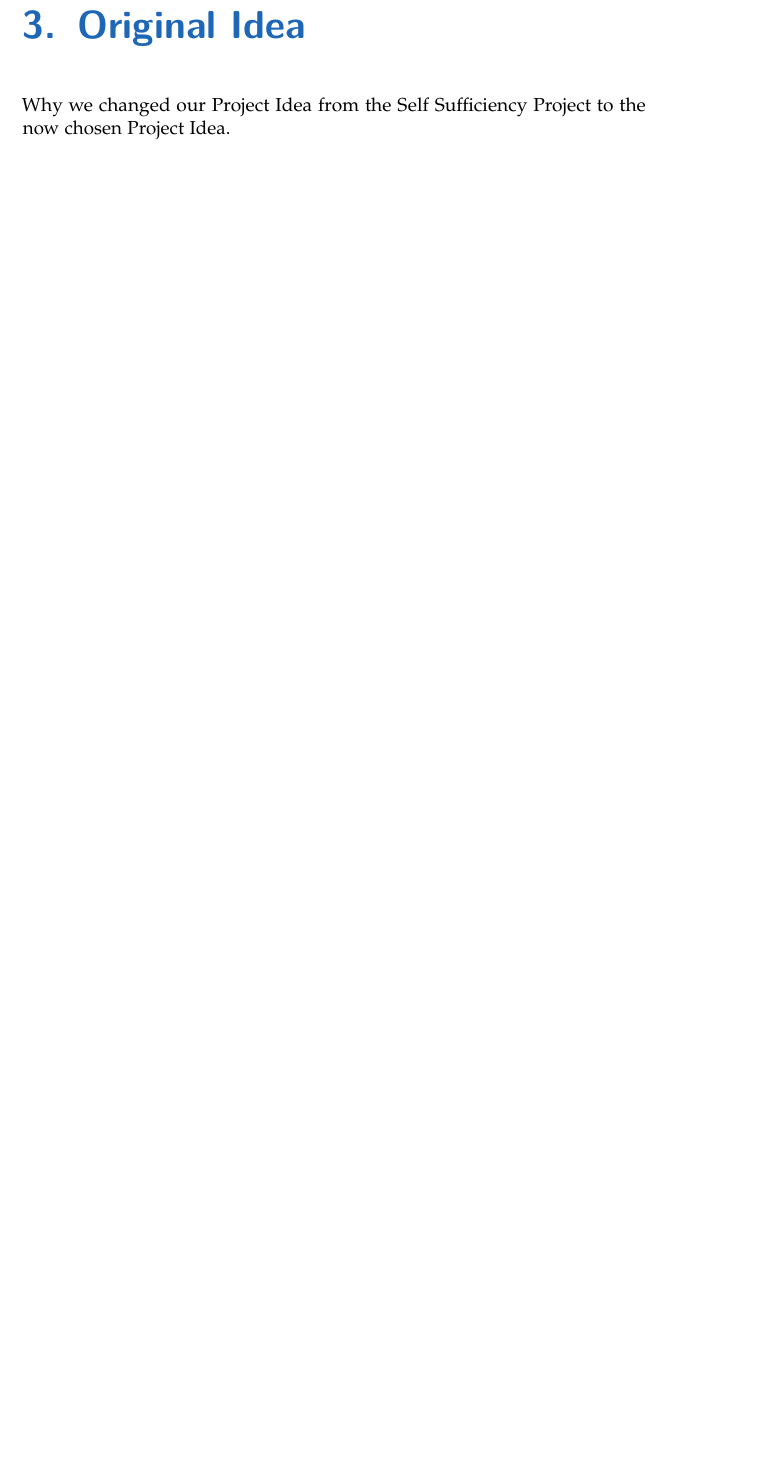
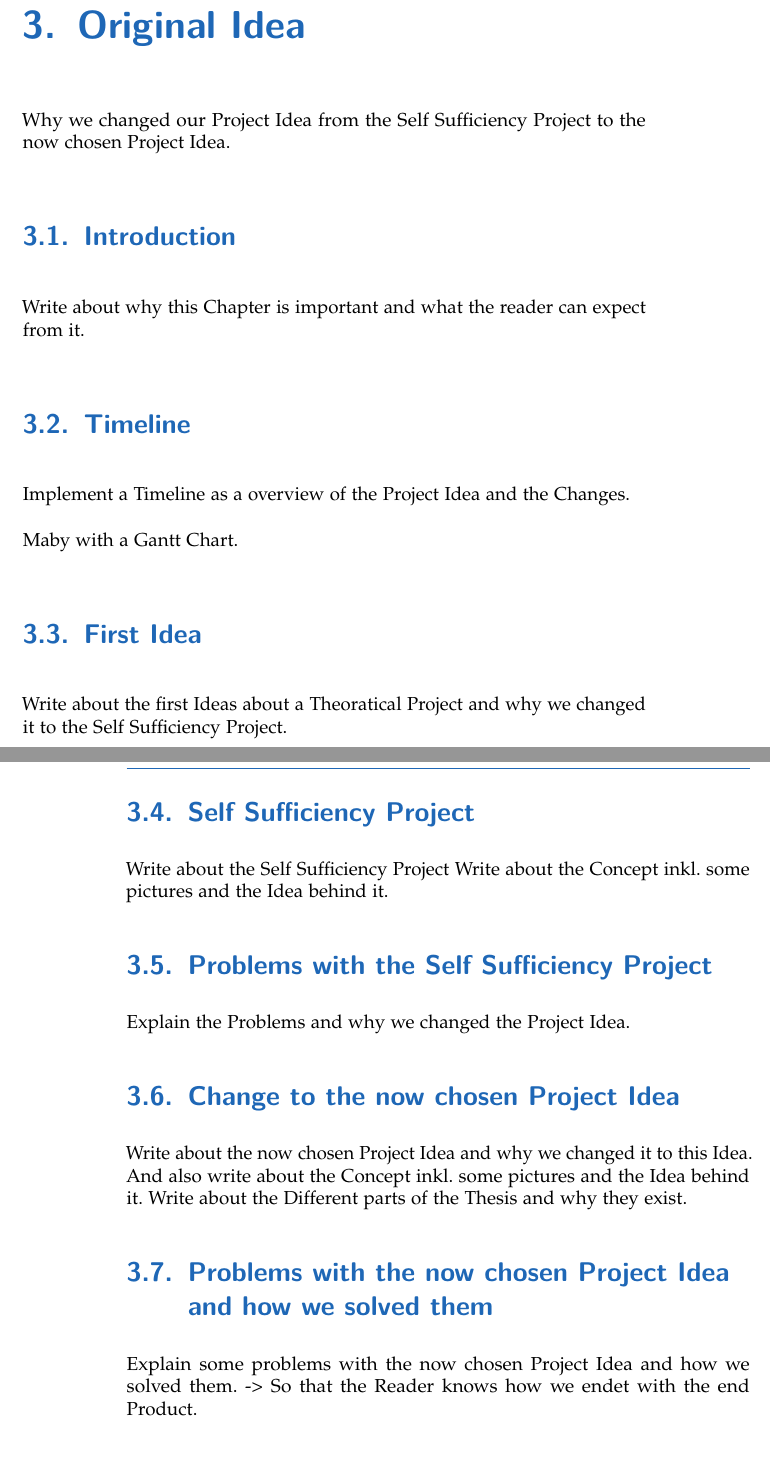
Before and after one commit to Luna-Schaetzle/Diploma-thesis-document, a LaTeX thesis (main.tex, which reads content/original_Idea.tex): part of page 21 of 126 before the commit and two parts of pages 21 and 22 of 126 after it, the two joined at a grey line, cut so that both start at the same text, the shorter picture padded with empty space. Compiled offline with pdfLaTeX.

Commit message:
Original Idea

```diff
--- a/content/original_Idea.tex
+++ b/content/original_Idea.tex
@@ -3,4 +3,40 @@
 
 Why we changed our Project Idea from the Self Sufficiency Project to the now chosen Project Idea.
 
-<
+\section{Introduction}
+
+Write about why this Chapter is important and what the reader can expect from it.
+
+\section{Timeline}
+
+Implement a Timeline as a overview of the Project Idea and the Changes.
+
+Maby with a Gantt Chart.
+
+\section{First Idea}
+
+Write about the first Ideas about a Theoratical Project and why we changed it to the Self Sufficiency Project.
+
+\section{Self Sufficiency Project}
+
+Write about the Self Sufficiency Project Write about the Concept inkl. some pictures and the Idea behind it.
+
+\section{Problems with the Self Sufficiency Project}
+
+Explain the Problems and why we changed the Project Idea.
+
+\section{Change to the now chosen Project Idea}
+
+Write about the now chosen Project Idea and why we changed it to this Idea.
+And also write about the Concept inkl. some pictures and the Idea behind it.
+Write about the Different parts of the Thesis and why they exist.
+
+\section{Problems with the now chosen Project Idea and how we solved them}
+
+Explain some problems with the now chosen Project Idea and how we solved them.
+-> So that the Reader knows how we endet with the end Product.
+
+\section{Learning and Experience}
+
+
+\section{Conclusion}
```
Also changed, not shown: content/used_Programming_Languages.tex (+2 -1 lines), main.pdf.
